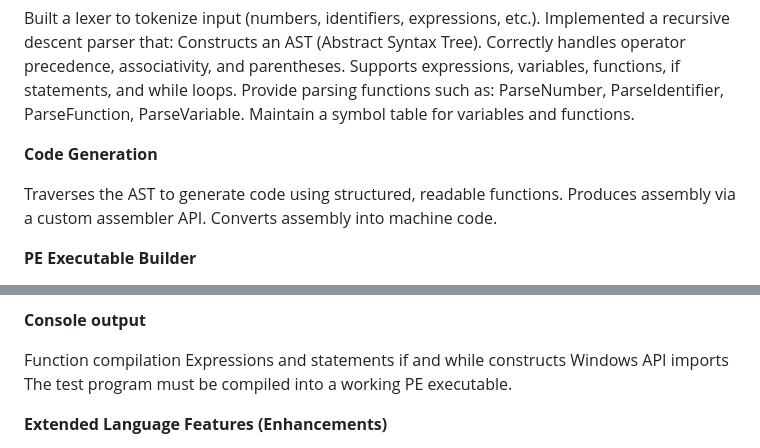
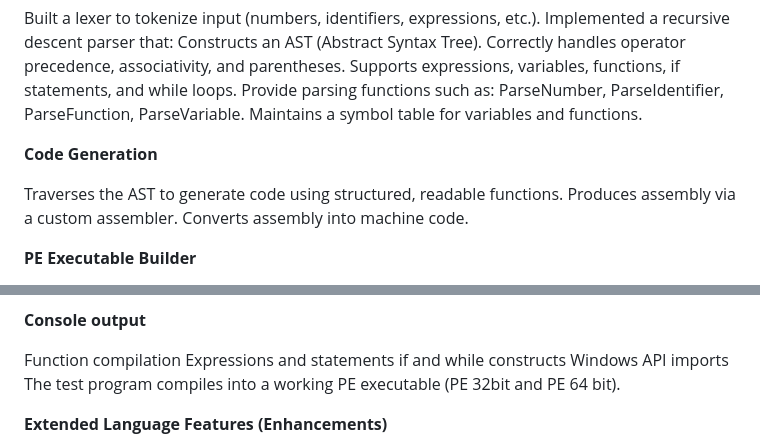
Before and after one commit to geralltf/squash_compiler, a Markdown page: README.md, 2 parts joined by grey strips. Drawn GitHub-style.

```diff
--- a/README.md
+++ b/README.md
@@ -21,12 +21,12 @@ Correctly handles operator precedence, associativity, and parentheses.
 Supports expressions, variables, functions, if statements, and while loops.
 Provide parsing functions such as:
 ParseNumber, ParseIdentifier, ParseFunction, ParseVariable.
-Maintain a symbol table for variables and functions.
+Maintains a symbol table for variables and functions.
 
 **Code Generation**
 
 Traverses the AST to generate code using structured, readable functions.
-Produces assembly via a custom assembler API.
+Produces assembly via a custom assembler.
 Converts assembly into machine code.
 
 **PE Executable Builder**
@@ -55,7 +55,7 @@ Function compilation
 Expressions and statements
 if and while constructs
 Windows API imports
-The test program must be compiled into a working PE executable.
+The test program compiles into a working PE executable (PE 32bit and PE 64 bit).
 
 **Extended Language Features (Enhancements)**
 
```
